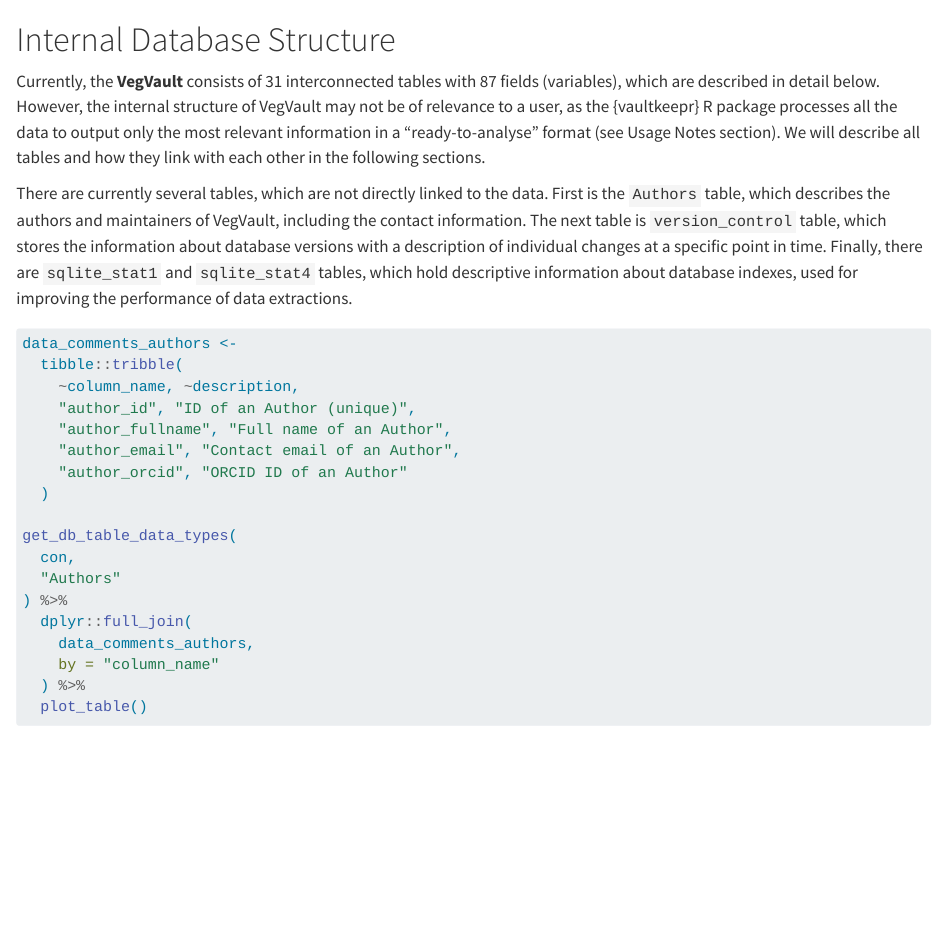
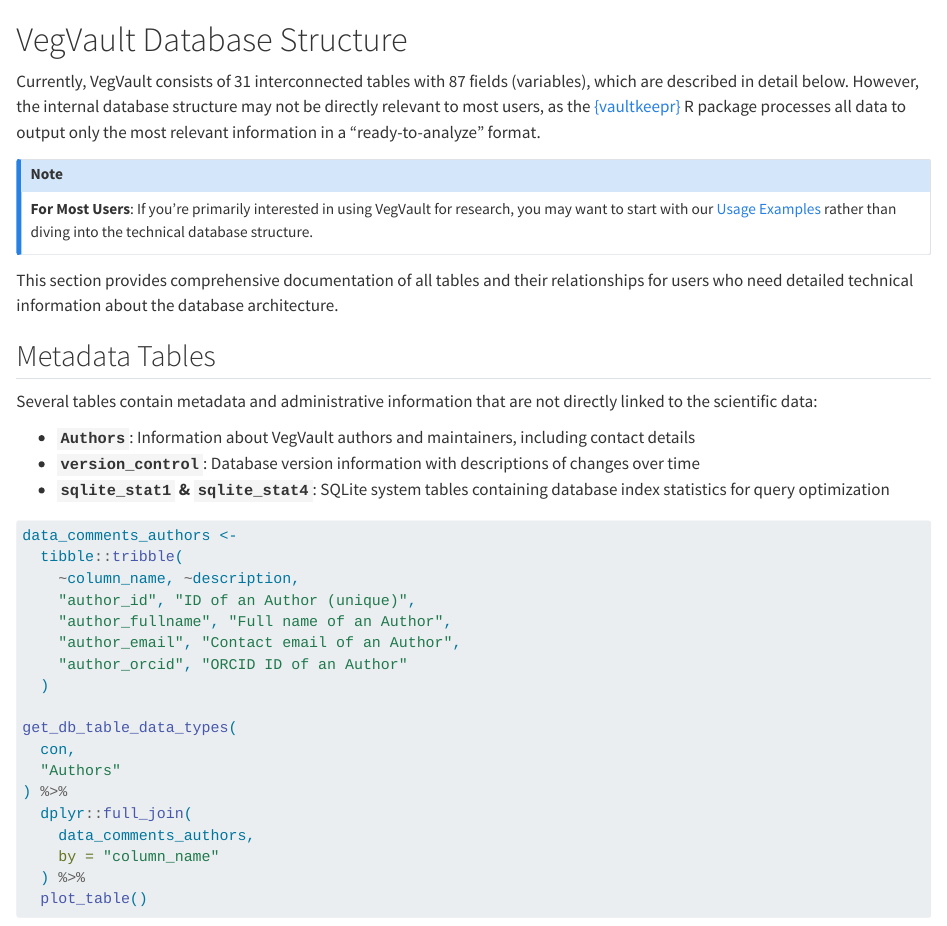
Before and after one commit to OndrejMottl/VegVault, a Quarto document (website/database_structure/_01_Description_of_VegVault.qmd): the page in a window 1100 px wide, from its top. Rendered offline with R 4.5, knitr and Pandoc in place of Quarto, with nearby package versions; some code elsewhere in the file could not run offline.

Commit message:
_01_Description_of_VegVault: small text polish and add callout boxes

````diff
--- a/website/database_structure/_01_Description_of_VegVault.qmd
+++ b/website/database_structure/_01_Description_of_VegVault.qmd
@@ -1,6 +1,12 @@
-# Internal Database Structure
+# VegVault Database Structure
 
-Currently, the **VegVault** consists of 31 interconnected tables with 87 fields (variables), which are described in detail below. However, the internal structure of VegVault may not be of relevance to a user, as the {vaultkeepr} R package processes all the data to output only the most relevant information in a "ready-to-analyse" format (see Usage Notes section). We will describe all tables and how they link with each other in the following sections.
+Currently, VegVault consists of 31 interconnected tables with 87 fields (variables), which are described in detail below. However, the internal database structure may not be directly relevant to most users, as the [{vaultkeepr}](https://bit.ly/vaultkeepr) R package processes all data to output only the most relevant information in a "ready-to-analyze" format.
+
+::: {.callout-note}
+**For Most Users**: If you're primarily interested in using VegVault for research, you may want to start with our [Usage Examples](/website/database_examples.qmd) rather than diving into the technical database structure.
+:::
+
+This section provides comprehensive documentation of all tables and their relationships for users who need detailed technical information about the database architecture.
 
 ```{r}
 #| label: source config
@@ -40,7 +46,13 @@
 
 ```
 
-There are currently several tables, which are not directly linked to the data. First is the `Authors` table, which describes the authors and maintainers of VegVault, including the contact information. The next table is `version_control` table, which stores the information about database versions with a description of individual changes at a specific point in time. Finally, there are `sqlite_stat1` and `sqlite_stat4` tables, which hold descriptive information about database indexes, used for improving the performance of data extractions.
+## Metadata Tables
+
+Several tables contain metadata and administrative information that are not directly linked to the scientific data:
+
+- **`Authors`**: Information about VegVault authors and maintainers, including contact details
+- **`version_control`**: Database version information with descriptions of changes over time
+- **`sqlite_stat1` & `sqlite_stat4`**: SQLite system tables containing database index statistics for query optimization
 
 ```{r}
 #| label: Authors variables scheme structure
````
Also changed, not shown: website/database_structure/_01_Description_of_VegVault.qmd (2 more changed lines).
